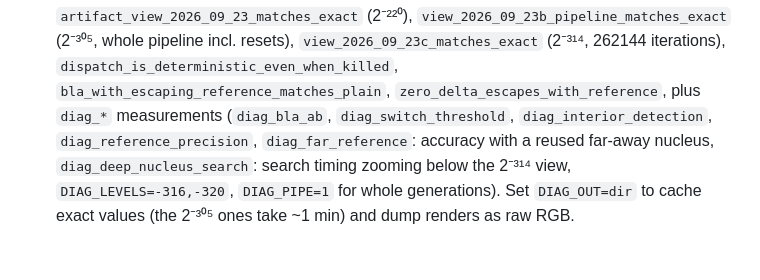
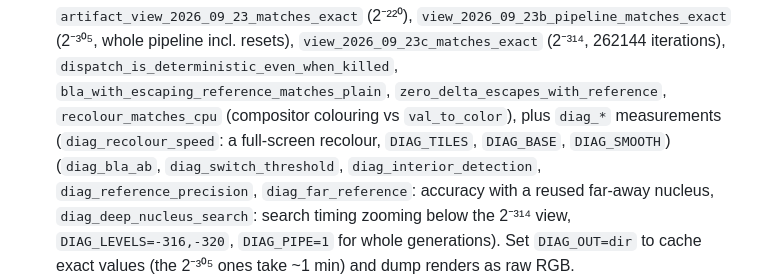
Before and after one commit to gorilskij/mandelbrot, a Markdown page: CLAUDE.md, the part around the change. Drawn GitHub-style; blank space fills up the shorter version.

Commit message:
CLAUDE.md: list the compositor GPU tests
Co-Authored-By: Claude Opus 5.5 <noreply@anthropic.com>

```diff
--- a/CLAUDE.md
+++ b/CLAUDE.md
@@ -327,7 +327,10 @@ Parameters are the `INTERIOR_*` consts in gpu.rs, passed via uniforms.
   resets), `view_2026_09_23c_matches_exact` (2⁻³¹⁴, 262144 iterations),
   `dispatch_is_deterministic_even_when_killed`,
   `bla_with_escaping_reference_matches_plain`,
-  `zero_delta_escapes_with_reference`, plus `diag_*` measurements
+  `zero_delta_escapes_with_reference`, `recolour_matches_cpu` (compositor
+  colouring vs `val_to_color`), plus `diag_*` measurements
+  (`diag_recolour_speed`: a full-screen recolour, `DIAG_TILES`,
+  `DIAG_BASE`, `DIAG_SMOOTH`)
   (`diag_bla_ab`, `diag_switch_threshold`, `diag_interior_detection`,
   `diag_reference_precision`, `diag_far_reference`: accuracy with a reused
   far-away nucleus, `diag_deep_nucleus_search`: search timing
```
